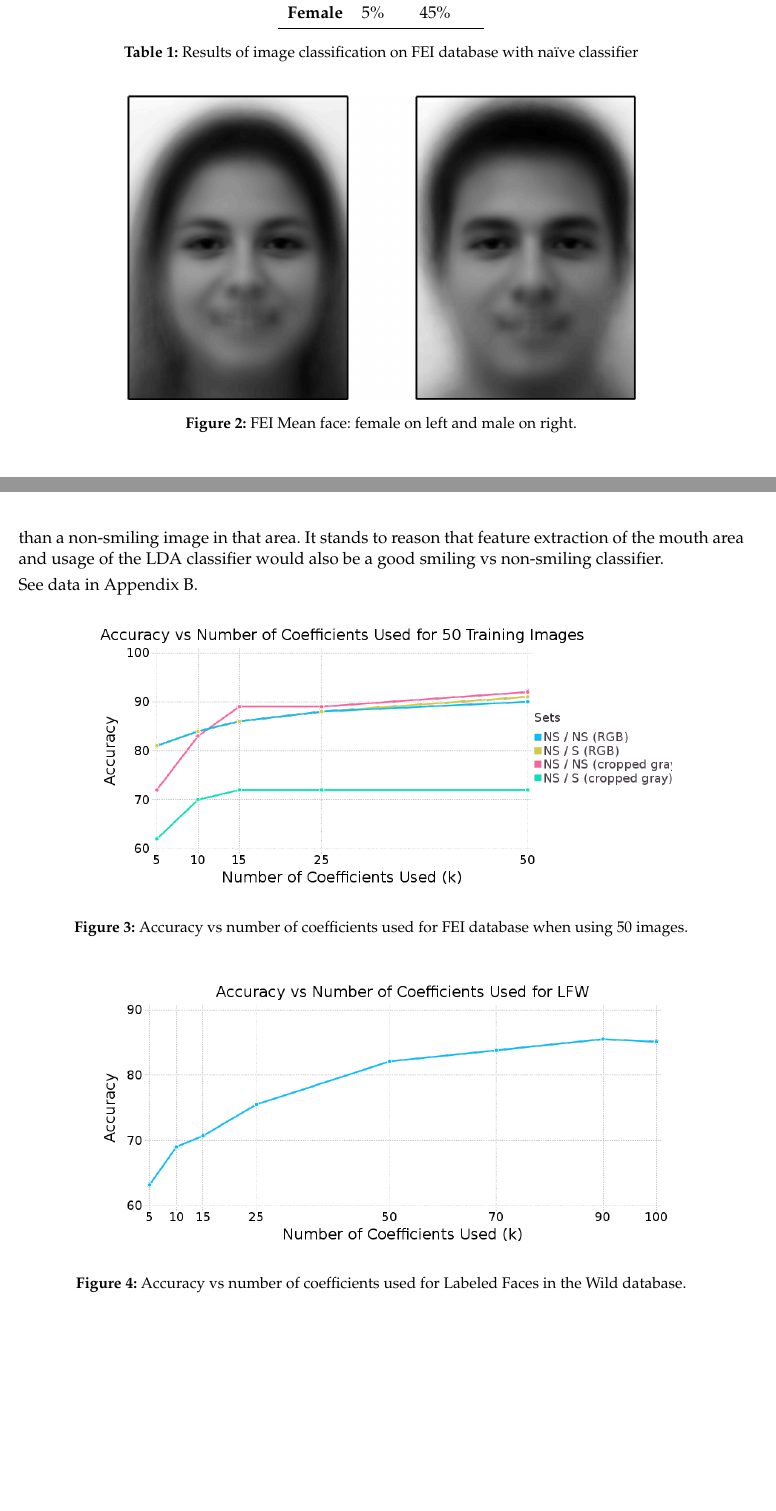
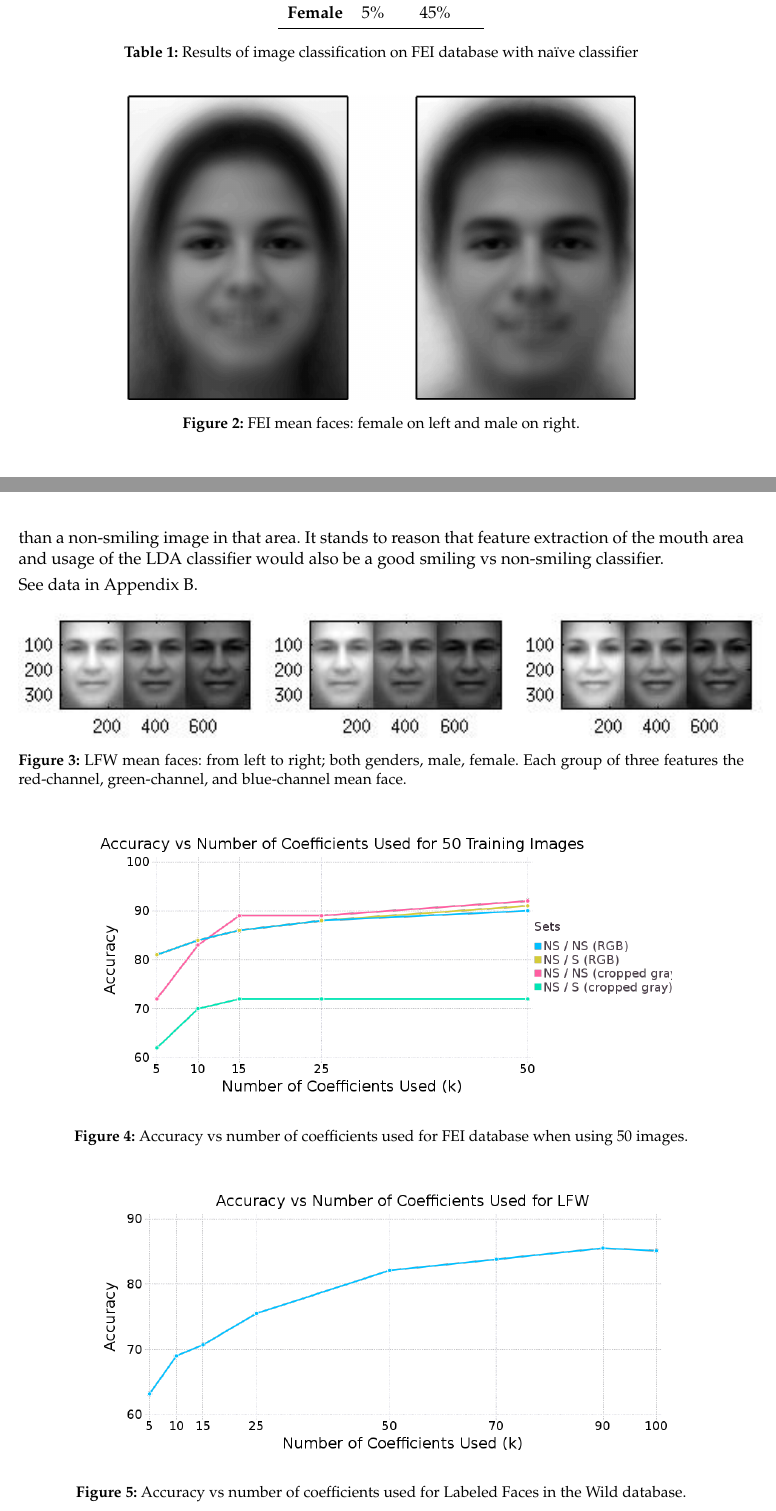
Before and after one commit to hugelgupf/math430-image-classification, a LaTeX document (paper/report.tex): two parts of pages 3 and 4 of 9, joined at a grey line, cut so that both start at the same text. Compiled offline with pdfLaTeX.

Commit message:
Adding LFW average face, switching reference style to AMS

```diff
--- a/paper/report.tex
+++ b/paper/report.tex
@@ -233,7 +233,7 @@ not work in general.
 \begin{figure}[!ht]
   \centering
   \includegraphics[width=0.7\textwidth]{fei_mean_face_mf.png}
-  \caption{FEI Mean face: female on left and male on right.}
+  \caption{FEI mean faces: female on left and male on right.}
   \label{fig:analysis:naive:mean}
 \end{figure}
 
@@ -253,6 +253,15 @@ LDA classifier would also be a good smiling vs non-smiling classifier.
 
 See data in Appendix~\ref{sec:app:data}.
 
+\begin{figure}[!ht]
+  \centering
+  \includegraphics{avg.jpg}
+  \caption{LFW mean faces: from left to right; both genders, male, female. Each
+  group of three features the red-channel, green-channel, and blue-channel mean
+  face.}
+  \label{fig:analysis:lda:mean}
+\end{figure}
+
 % talk about FEI database results
 % non-smiling -> smiling esp (rank-k approximation will look different because smiling, duh)
 % mean faces for both FEI and LFW separately
@@ -263,7 +272,7 @@ See data in Appendix~\ref{sec:app:data}.
   \includegraphics[width=0.8\textwidth]{accuracy_k.png}
   \caption{Accuracy vs number of coefficients used for FEI database when using
   50 images.}
-  \label{fig:data:accuracy_fei}
+  \label{fig:analysis:lda:accuracy_fei}
 \end{figure}
 
 \begin{figure}[!ht]
```
Also changed, not shown: paper/proj4.bib (+4 -4 lines), paper/avg.jpg (added), paper/report.tex (8 more changed lines).
